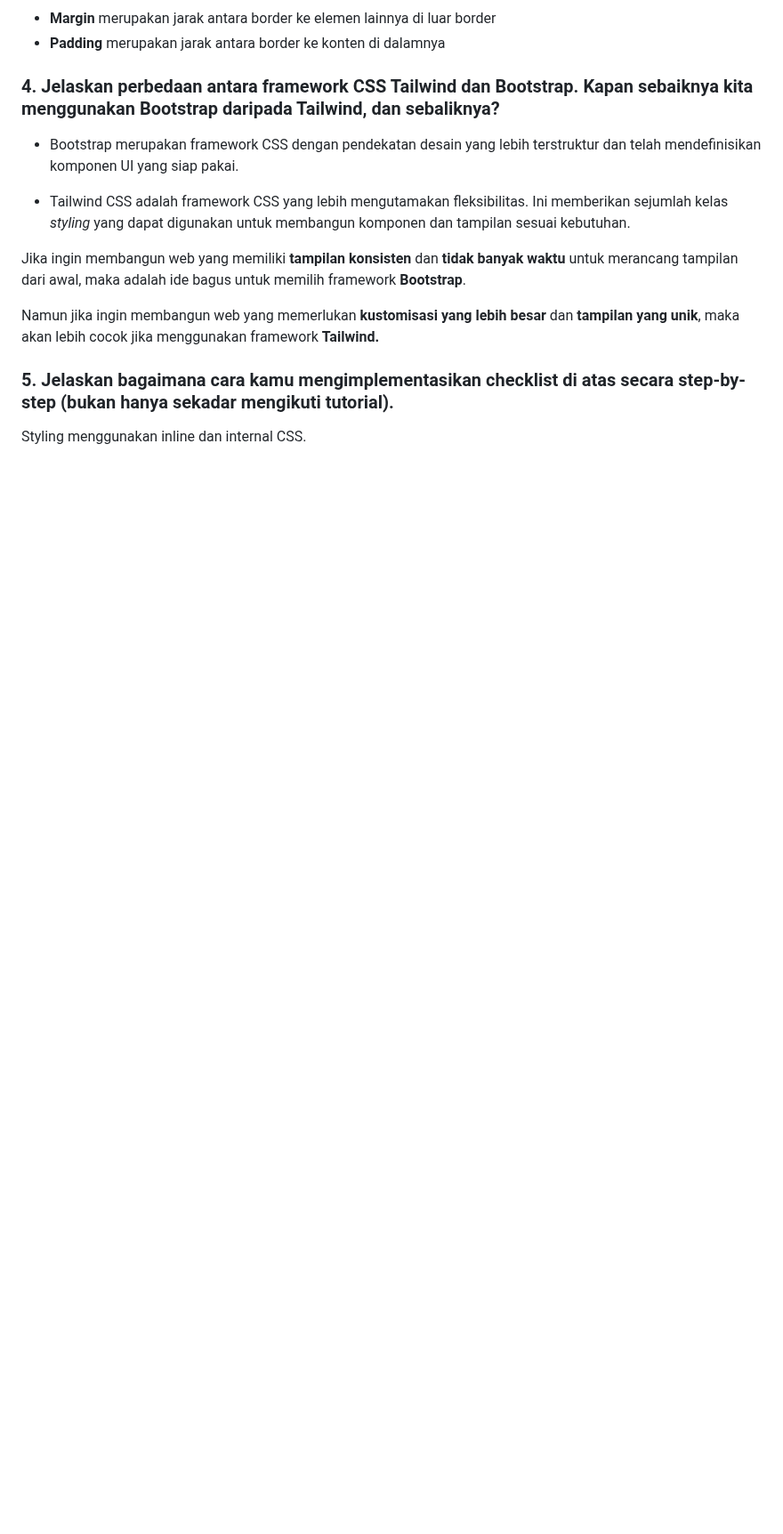
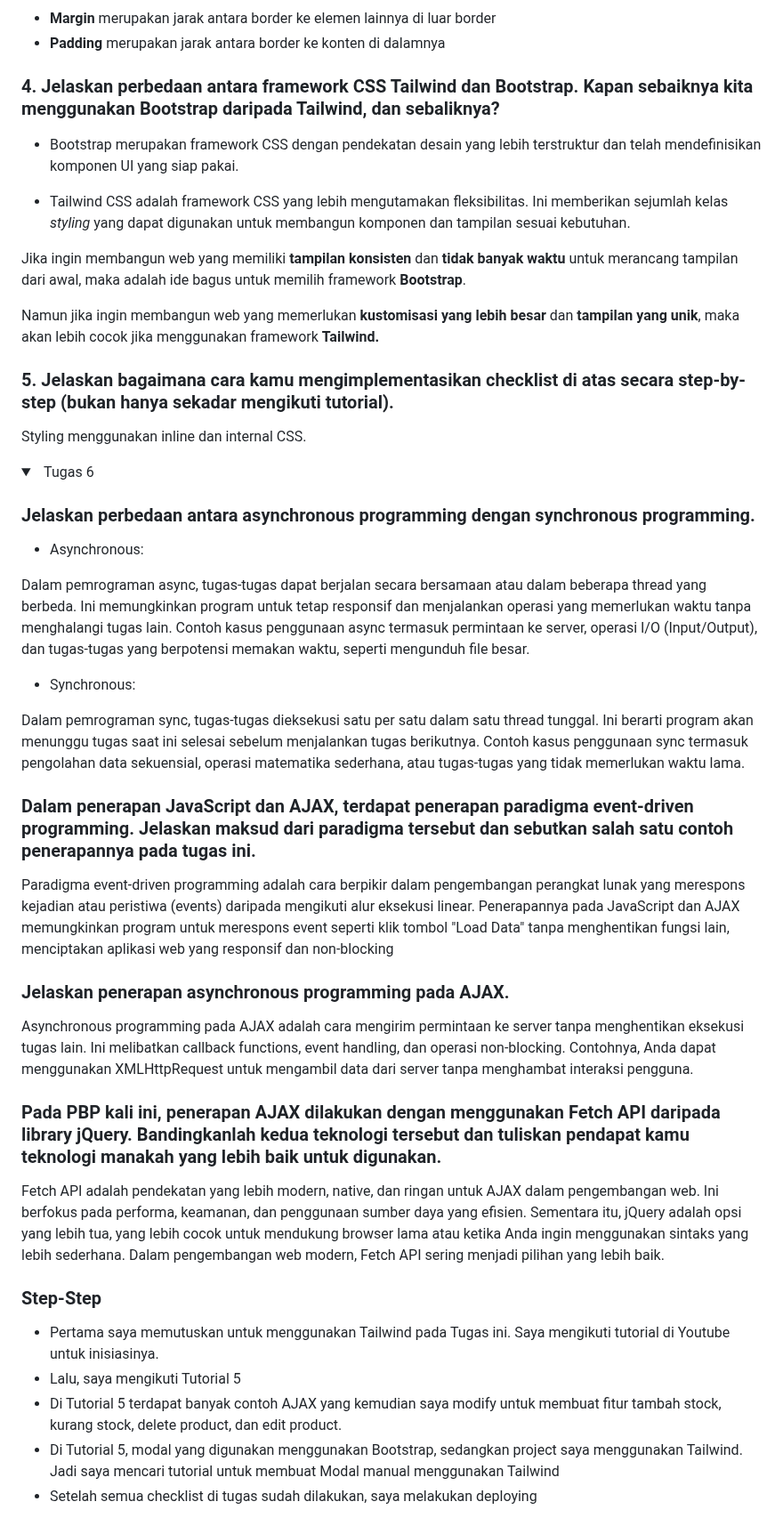
Before and after one commit to azmyar/alhikam-mart, a Markdown page: README.md, the part around one of its changes. Shown at 89% size. GitHub-like rendering; folded sections open; blank space fills up the shorter version.

```diff
--- a/README.md
+++ b/README.md
@@ -713,3 +713,34 @@ Namun jika ingin membangun web yang memerlukan **kustomisasi yang lebih besar**
 Styling menggunakan inline dan internal CSS.
 
 </details>
+
+<details>
+<summary>&ensp;Tugas 6</summary>
+
+### Jelaskan perbedaan antara asynchronous programming dengan synchronous programming.
+- Asynchronous:
+
+Dalam pemrograman async, tugas-tugas dapat berjalan secara bersamaan atau dalam beberapa thread yang berbeda. Ini memungkinkan program untuk tetap responsif dan menjalankan operasi yang memerlukan waktu tanpa menghalangi tugas lain.
+Contoh kasus penggunaan async termasuk permintaan ke server, operasi I/O (Input/Output), dan tugas-tugas yang berpotensi memakan waktu, seperti mengunduh file besar.
+
+- Synchronous:
+
+Dalam pemrograman sync, tugas-tugas dieksekusi satu per satu dalam satu thread tunggal. Ini berarti program akan menunggu tugas saat ini selesai sebelum menjalankan tugas berikutnya.
+Contoh kasus penggunaan sync termasuk pengolahan data sekuensial, operasi matematika sederhana, atau tugas-tugas yang tidak memerlukan waktu lama.
+
+### Dalam penerapan JavaScript dan AJAX, terdapat penerapan paradigma event-driven programming. Jelaskan maksud dari paradigma tersebut dan sebutkan salah satu contoh penerapannya pada tugas ini.
+Paradigma event-driven programming adalah cara berpikir dalam pengembangan perangkat lunak yang merespons kejadian atau peristiwa (events) daripada mengikuti alur eksekusi linear. Penerapannya pada JavaScript dan AJAX memungkinkan program untuk merespons event seperti klik tombol "Load Data" tanpa menghentikan fungsi lain, menciptakan aplikasi web yang responsif dan non-blocking
+
+### Jelaskan penerapan asynchronous programming pada AJAX.
+Asynchronous programming pada AJAX adalah cara mengirim permintaan ke server tanpa menghentikan eksekusi tugas lain. Ini melibatkan callback functions, event handling, dan operasi non-blocking. Contohnya, Anda dapat menggunakan XMLHttpRequest untuk mengambil data dari server tanpa menghambat interaksi pengguna.
+
+### Pada PBP kali ini, penerapan AJAX dilakukan dengan menggunakan Fetch API daripada library jQuery. Bandingkanlah kedua teknologi tersebut dan tuliskan pendapat kamu teknologi manakah yang lebih baik untuk digunakan.
+Fetch API adalah pendekatan yang lebih modern, native, dan ringan untuk AJAX dalam pengembangan web. Ini berfokus pada performa, keamanan, dan penggunaan sumber daya yang efisien. Sementara itu, jQuery adalah opsi yang lebih tua, yang lebih cocok untuk mendukung browser lama atau ketika Anda ingin menggunakan sintaks yang lebih sederhana. Dalam pengembangan web modern, Fetch API sering menjadi pilihan yang lebih baik.
+
+### Step-Step
+- Pertama saya memutuskan untuk menggunakan Tailwind pada Tugas ini. Saya mengikuti tutorial di Youtube untuk inisiasinya.
+- Lalu, saya mengikuti Tutorial 5
+- Di Tutorial 5 terdapat banyak contoh AJAX yang kemudian saya modify untuk membuat fitur tambah stock, kurang stock, delete product, dan edit product.
+- Di Tutorial 5, modal yang digunakan menggunakan Bootstrap, sedangkan project saya menggunakan Tailwind. Jadi saya mencari tutorial untuk membuat Modal manual menggunakan Tailwind
+- Setelah semua checklist di tugas sudah dilakukan, saya melakukan deploying
+
```
Also changed, not shown: other parts of README.md (+1 -0 lines).
